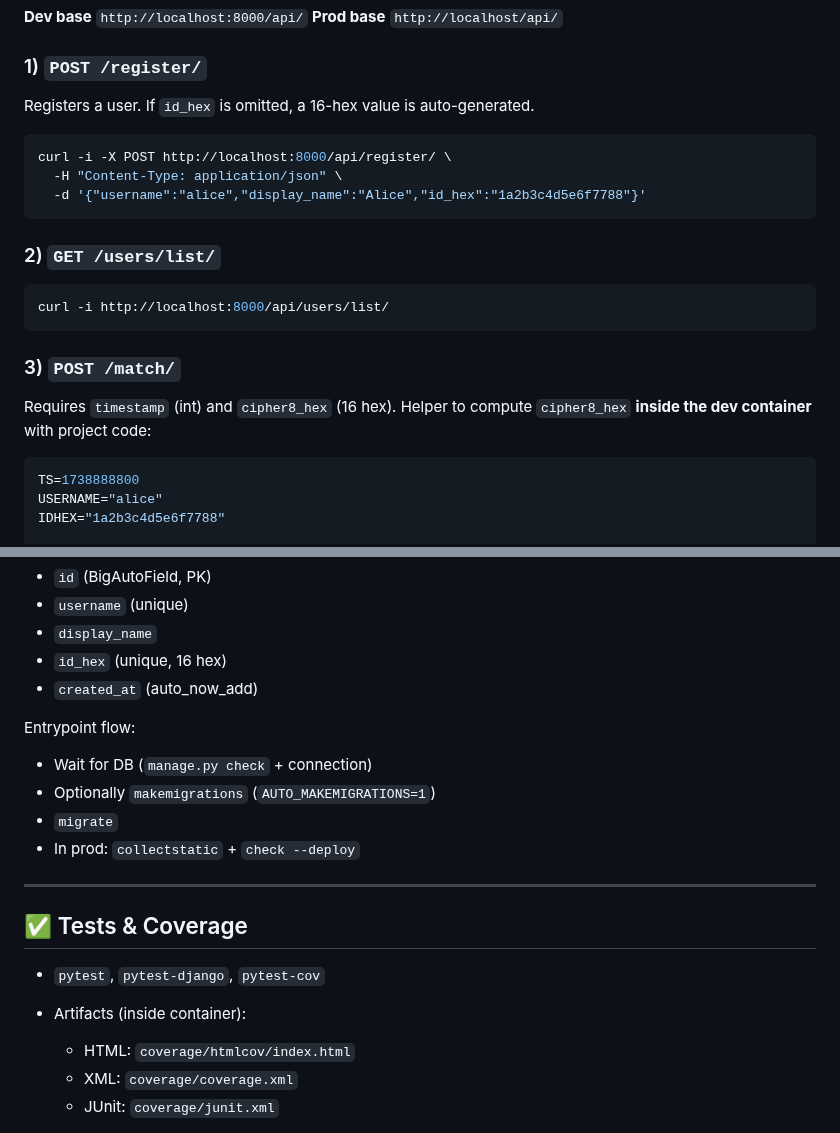
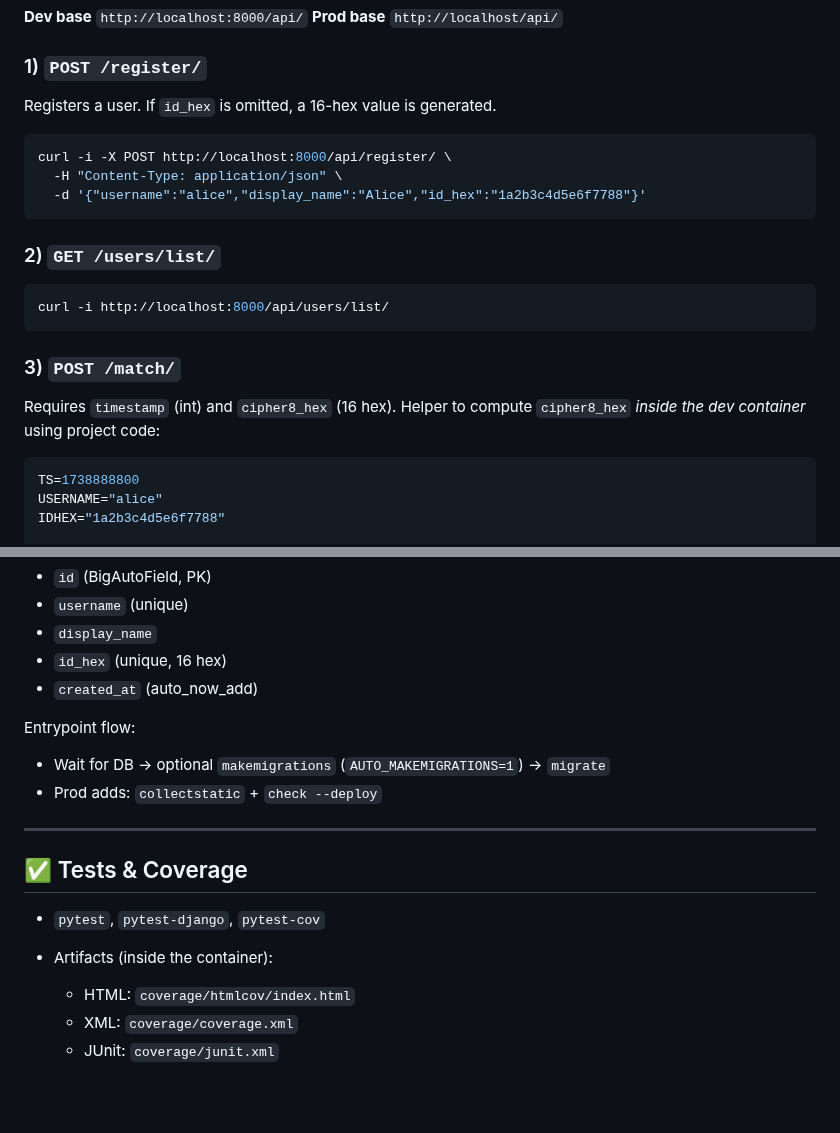
Before and after one commit to N4927/billyApp, a Markdown page: README.md, 2 parts joined by grey strips. Drawn GitHub-style; folded sections open; blank space fills up the shorter version.

````diff
--- a/README.md
+++ b/README.md
@@ -144,7 +137,7 @@ make cleanup      # hard cleanup: down -v --rmi all (dev+prod) + docker system p
 
 ### 1) `POST /register/`
 
-Registers a user. If `id_hex` is omitted, a 16-hex value is auto-generated.
+Registers a user. If `id_hex` is omitted, a 16-hex value is generated.
 
 ```bash
 curl -i -X POST http://localhost:8000/api/register/ \
@@ -161,7 +154,7 @@ curl -i http://localhost:8000/api/users/list/
 ### 3) `POST /match/`
 
 Requires `timestamp` (int) and `cipher8_hex` (16 hex).
-Helper to compute `cipher8_hex` **inside the dev container** with project code:
+Helper to compute `cipher8_hex` *inside the dev container* using project code:
 
 ```bash
 TS=1738888800
@@ -209,17 +200,15 @@ Model `EncounterUser`:
 
 Entrypoint flow:
 
-* Wait for DB (`manage.py check` + connection)
-* Optionally `makemigrations` (`AUTO_MAKEMIGRATIONS=1`)
-* `migrate`
-* In prod: `collectstatic` + `check --deploy`
+* Wait for DB → optional `makemigrations` (`AUTO_MAKEMIGRATIONS=1`) → `migrate`
+* Prod adds: `collectstatic` + `check --deploy`
 
 ---
 
 ## ✅ Tests & Coverage
 
 * `pytest`, `pytest-django`, `pytest-cov`
-* Artifacts (inside container):
+* Artifacts (inside the container):
 
   * HTML: `coverage/htmlcov/index.html`
   * XML:  `coverage/coverage.xml`
````
Also changed, not shown: other parts of README.md (+105 -102 lines).
